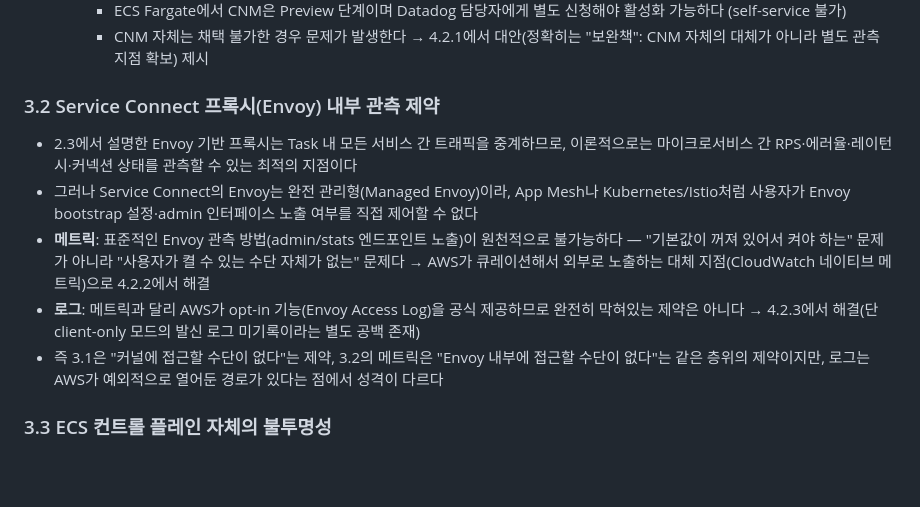
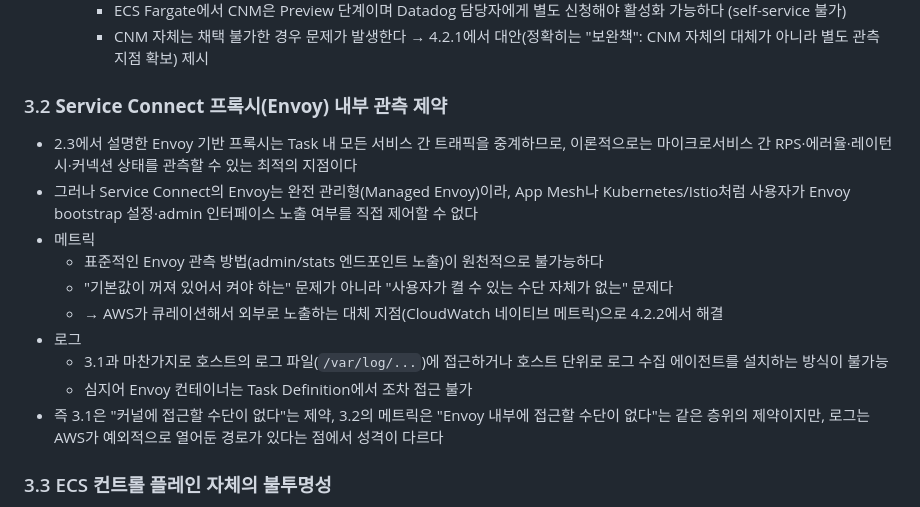
Before and after one commit to SierraJY/ECS-on-Fargate-Observability-with-Datadog, a Markdown page: README.md, the part around the change. GitHub-like rendering; blank space fills up the shorter version.

Commit message:
3.2 로그 제약 서술을 Fargate 호스트 접근 불가 맥락으로 재정리
로그 쪽 제약을 "opt-in 기능이 있어 완전히 막힌 건 아니다"가 아니라,
3.1과 동일한 호스트 로그 파일 접근 불가 + Task Definition에서조차
Envoy 컨테이너 자체에 접근 불가하다는 점을 명시하는 서술로 수정.

Co-Authored-By: Claude Sonnet 5 <noreply@anthropic.com>

```diff
--- a/README.md
+++ b/README.md
@@ -59,12 +59,17 @@
         - ECS Fargate에서 CNM은 Preview 단계이며 Datadog 담당자에게 별도 신청해야 활성화 가능하다 (self-service 불가)
         - CNM 자체는 채택 불가한 경우 문제가 발생한다 → 4.2.1에서 대안(정확히는 "보완책": CNM 자체의 대체가 아니라 별도 관측 지점 확보) 제시
 
-### 3.2 Service Connect 프록시(Envoy) 내부 관측 제약
+### 3.2 **Service Connect 프록시(Envoy) 내부 관측 제약**
 
 - 2.3에서 설명한 Envoy 기반 프록시는 Task 내 모든 서비스 간 트래픽을 중계하므로, 이론적으로는 마이크로서비스 간 RPS·에러율·레이턴시·커넥션 상태를 관측할 수 있는 최적의 지점이다
 - 그러나 Service Connect의 Envoy는 완전 관리형(Managed Envoy)이라, App Mesh나 Kubernetes/Istio처럼 사용자가 Envoy bootstrap 설정·admin 인터페이스 노출 여부를 직접 제어할 수 없다
-- **메트릭**: 표준적인 Envoy 관측 방법(admin/stats 엔드포인트 노출)이 원천적으로 불가능하다 — "기본값이 꺼져 있어서 켜야 하는" 문제가 아니라 "사용자가 켤 수 있는 수단 자체가 없는" 문제다 → AWS가 큐레이션해서 외부로 노출하는 대체 지점(CloudWatch 네이티브 메트릭)으로 4.2.2에서 해결
-- **로그**: 메트릭과 달리 AWS가 opt-in 기능(Envoy Access Log)을 공식 제공하므로 완전히 막혀있는 제약은 아니다 → 4.2.3에서 해결(단 client-only 모드의 발신 로그 미기록이라는 별도 공백 존재)
+- 메트릭
+    - 표준적인 Envoy 관측 방법(admin/stats 엔드포인트 노출)이 원천적으로 불가능하다
+    - "기본값이 꺼져 있어서 켜야 하는" 문제가 아니라 "사용자가 켤 수 있는 수단 자체가 없는" 문제다
+    - → AWS가 큐레이션해서 외부로 노출하는 대체 지점(CloudWatch 네이티브 메트릭)으로 4.2.2에서 해결
+- 로그
+    - 3.1과 마찬가지로 호스트의 로그 파일(`/var/log/...`)에 접근하거나 호스트 단위로 로그 수집 에이전트를 설치하는 방식이 불가능
+    - 심지어 Envoy 컨테이너는 Task Definition에서 조차 접근 불가
 - 즉 3.1은 "커널에 접근할 수단이 없다"는 제약, 3.2의 메트릭은 "Envoy 내부에 접근할 수단이 없다"는 같은 층위의 제약이지만, 로그는 AWS가 예외적으로 열어둔 경로가 있다는 점에서 성격이 다르다
 
 ### 3.3 ECS 컨트롤 플레인 자체의 불투명성
```
